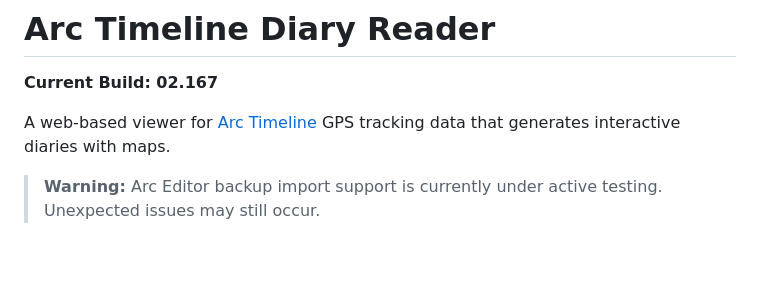
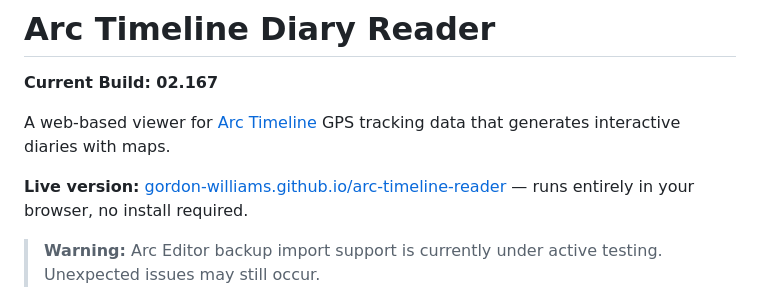
Before and after one commit to gordon-williams/arc-timeline-reader, a Markdown page: README.md, the part around the change. Rendered like a GitHub page; blank space fills up the shorter version.

```diff
--- a/README.md
+++ b/README.md
@@ -3,6 +3,8 @@
 **Current Build: 02.167**
 
 A web-based viewer for [Arc Timeline](https://www.bigpaua.com/arcapp) GPS tracking data that generates interactive diaries with maps.
+
+**Live version:** [gordon-williams.github.io/arc-timeline-reader](https://gordon-williams.github.io/arc-timeline-reader/) — runs entirely in your browser, no install required.
 
 > **Warning:** Arc Editor backup import support is currently under active testing. Unexpected issues may still occur.
 
```
Also changed, not shown: MANUAL.md (+9 -3 lines).
